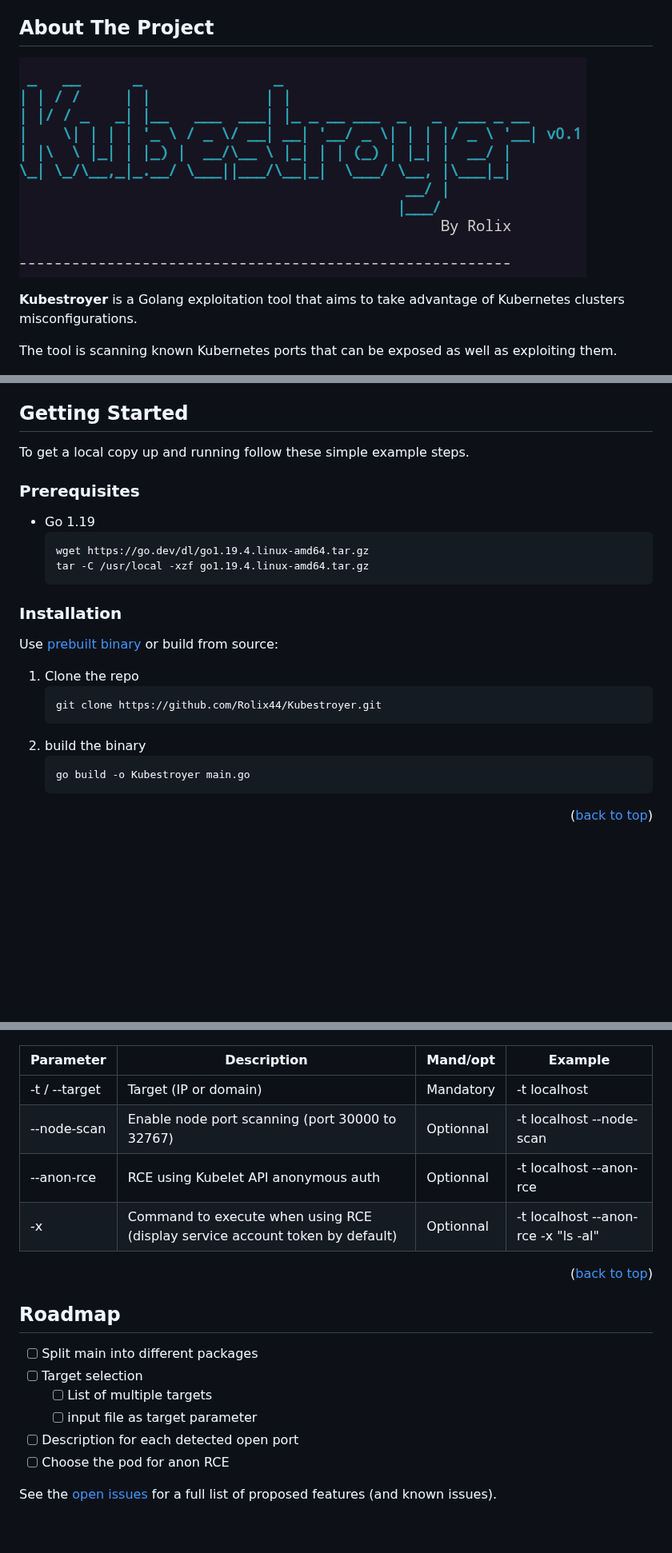
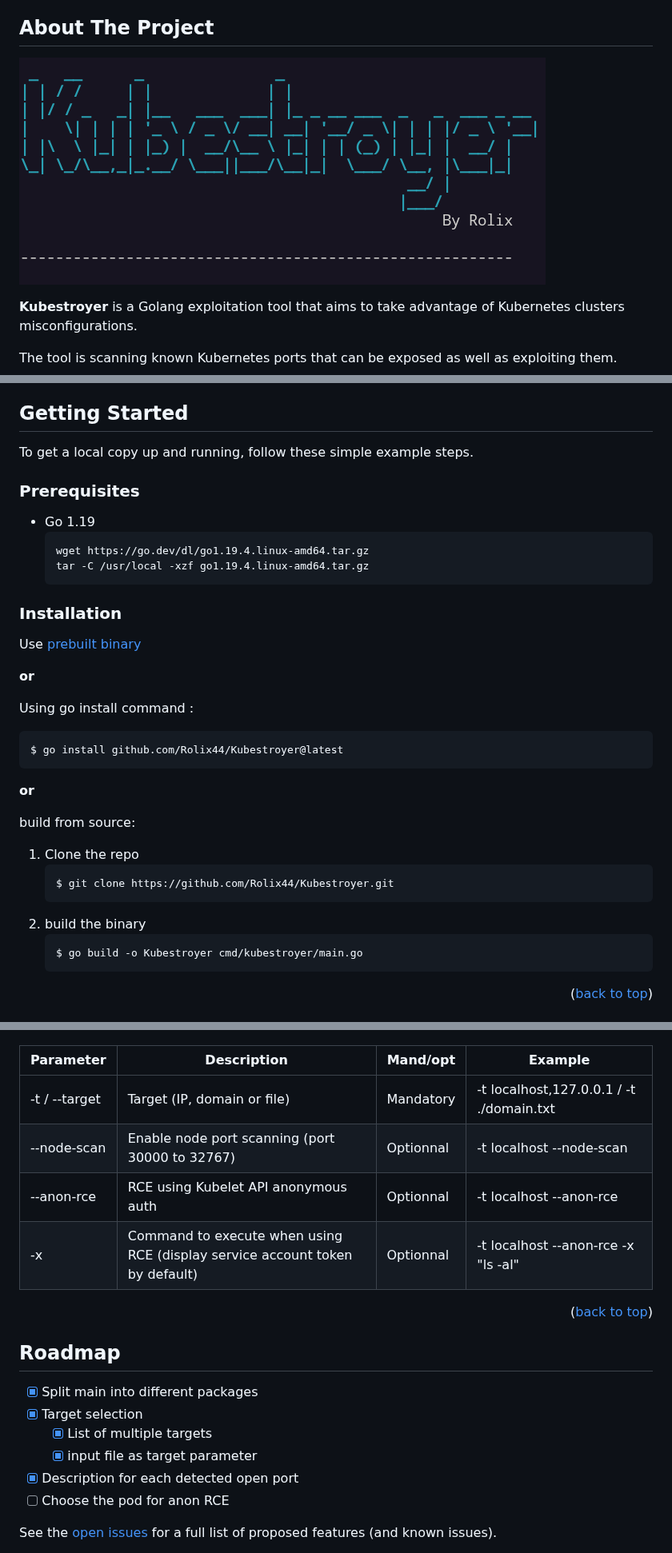
Before and after one commit to Rolix44/Kubestroyer, a Markdown page: README.md, 3 parts joined by grey strips. Shown at 80% size. Rendered like a GitHub page; pictures changed too: .github/project-name.png; blank space fills up the shorter version.

````diff
--- a/README.md
+++ b/README.md
@@ -106,7 +106,7 @@ The tool is scanning known Kubernetes ports that can be exposed as well as explo
 <!-- GETTING STARTED -->
 ## Getting Started
 
-To get a local copy up and running follow these simple example steps.
+To get a local copy up and running, follow these simple example steps.
 
 ### Prerequisites
 
@@ -117,15 +117,25 @@ To get a local copy up and running follow these simple example steps.
   ```
 
 ### Installation
-Use [prebuilt binary](https://github.com/Rolix44/Kubestroyer/releases) or build from source:
+Use [prebuilt binary](https://github.com/Rolix44/Kubestroyer/releases)
+
+**or**
+
+Using go install command :
+```sh
+$ go install github.com/Rolix44/Kubestroyer@latest
+```
+**or**
+
+build from source:
 
 1. Clone the repo
    ```sh
-   git clone https://github.com/Rolix44/Kubestroyer.git
+   $ git clone https://github.com/Rolix44/Kubestroyer.git
    ```
 2. build the binary
    ```sh
-   go build -o Kubestroyer main.go
+   $ go build -o Kubestroyer cmd/kubestroyer/main.go
    ```
 
 <p align="right">(<a href="#readme-top">back to top</a>)</p>
@@ -138,7 +148,7 @@ Use [prebuilt binary](https://github.com/Rolix44/Kubestroyer/releases) or build
 
 |  Parameter | Description | Mand/opt  | Example  |
 |---|---|---|---|
-|  -t / --target | Target (IP or domain)  |  Mandatory | -t localhost  |
+|  -t / --target | Target (IP, domain or file)  |  Mandatory | -t localhost,127.0.0.1 /  -t ./domain.txt  |
 | --node-scan  | Enable node port scanning (port 30000 to 32767)  |  Optionnal | -t localhost --node-scan  |
 | --anon-rce  | RCE using Kubelet API anonymous auth  | Optionnal  | -t localhost --anon-rce  |
 |  -x  |  Command to execute when using RCE (display service account token by default) | Optionnal  | -t localhost --anon-rce -x "ls -al"  |
@@ -151,11 +161,11 @@ Use [prebuilt binary](https://github.com/Rolix44/Kubestroyer/releases) or build
 <!-- ROADMAP -->
 ## Roadmap
 
-- [ ] Split main into different packages
-- [ ] Target selection
-    - [ ] List of multiple targets
-    - [ ] input file as target parameter
-- [ ] Description for each detected open port
+- [x] Split main into different packages
+- [x] Target selection
+    - [x] List of multiple targets
+    - [x] input file as target parameter
+- [x] Description for each detected open port
 - [ ] Choose the pod for anon RCE
 
 See the [open issues](https://github.com/Rolix44/Kubestroyer/issues) for a full list of proposed features (and known issues).
````
Also changed, not shown: 8 other files.
